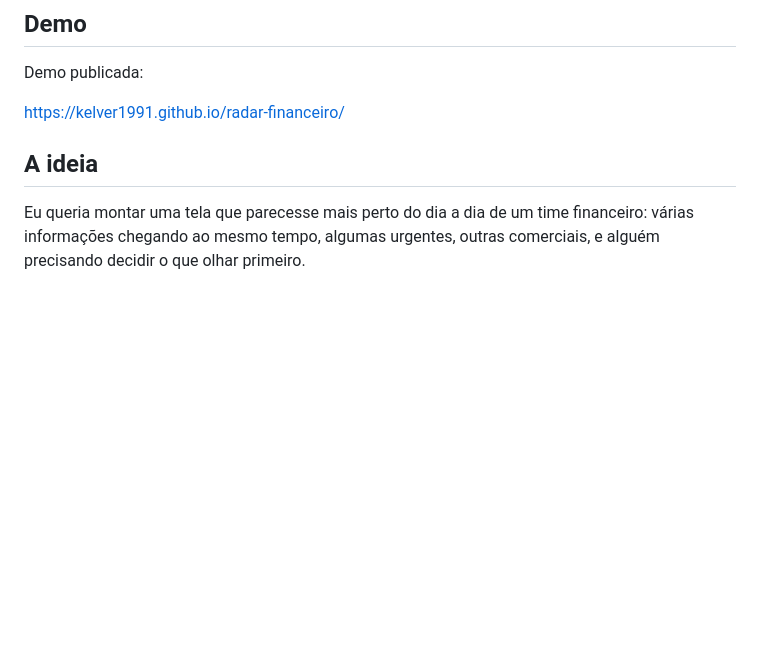
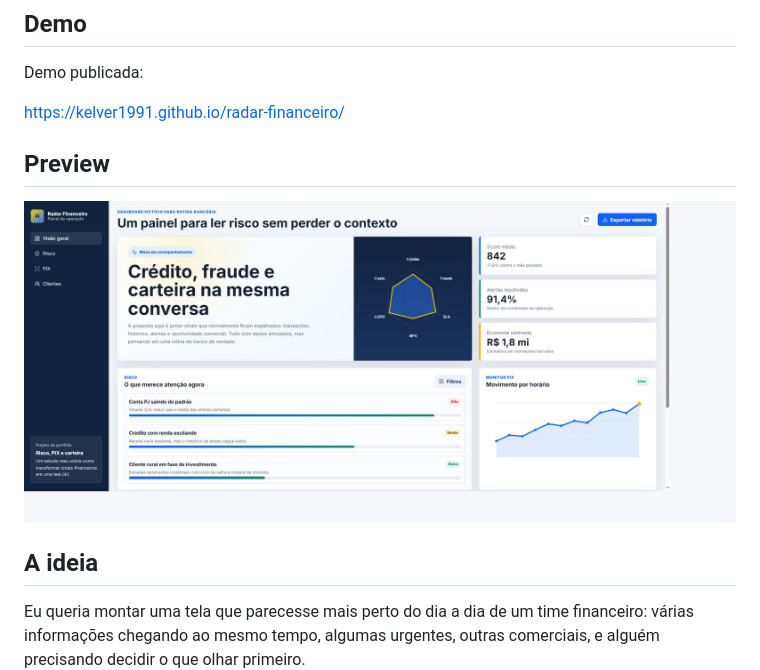
Before and after one commit to Kelver1991/radar-financeiro, a Markdown page: README.md, the part around the change. GitHub-like rendering; pictures changed too: docs/images/radar-financeiro-dashboard.png (added); blank space fills up the shorter version.

Commit message:
Adiciona preview do dashboard

```diff
--- a/README.md
+++ b/README.md
@@ -9,6 +9,10 @@ Não é projeto oficial de nenhuma instituição. Todos os dados são inventados
 Demo publicada:
 
 https://kelver1991.github.io/radar-financeiro/
+
+## Preview
+
+![Dashboard do Radar Financeiro](docs/images/radar-financeiro-dashboard.png)
 
 ## A ideia
 
```
